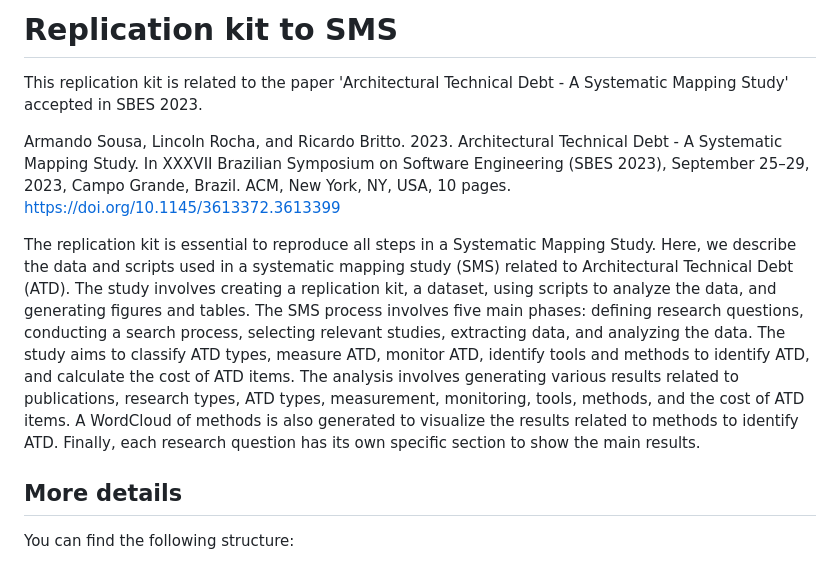
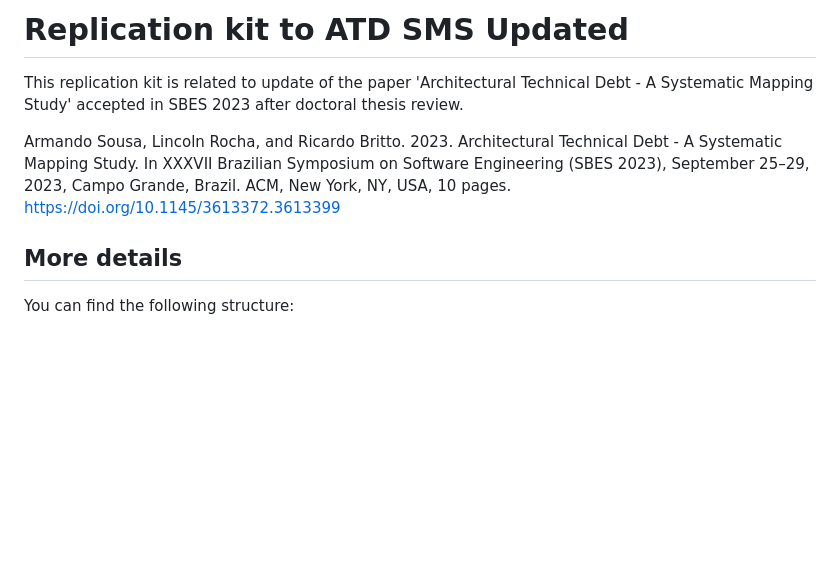
Before and after one commit to Technical-Debt-Large-Scale/smsatd2, a Markdown page: README.md, the part around the change. Rendered like a GitHub page; blank space fills up the shorter version.

```diff
--- a/README.md
+++ b/README.md
@@ -1,10 +1,8 @@
-# Replication kit to SMS
+# Replication kit to ATD SMS Updated
 
-This replication kit is related to the paper 'Architectural Technical Debt - A Systematic Mapping Study' accepted in SBES 2023.
+This replication kit is related to update of the paper 'Architectural Technical Debt - A Systematic Mapping Study' accepted in SBES 2023 after doctoral thesis review.
 
 Armando Sousa, Lincoln Rocha, and Ricardo Britto. 2023. Architectural Technical Debt - A Systematic Mapping Study. In XXXVII Brazilian Symposium on Software Engineering (SBES 2023), September 25–29, 2023, Campo Grande, Brazil. ACM, New York, NY, USA, 10 pages. https://doi.org/10.1145/3613372.3613399
-
-The replication kit is essential to reproduce all steps in a Systematic Mapping Study. Here, we describe the data and scripts used in a systematic mapping study (SMS) related to Architectural Technical Debt (ATD). The study involves creating a replication kit, a dataset, using scripts to analyze the data, and generating figures and tables. The SMS process involves five main phases: defining research questions, conducting a search process, selecting relevant studies, extracting data, and analyzing the data. The study aims to classify ATD types, measure ATD, monitor ATD, identify tools and methods to identify ATD, and calculate the cost of ATD items. The analysis involves generating various results related to publications, research types, ATD types, measurement, monitoring, tools, methods, and the cost of ATD items. A WordCloud of methods is also generated to visualize the results related to methods to identify ATD. Finally, each research question has its own specific section to show the main results.
 
 ## More details
 
```
